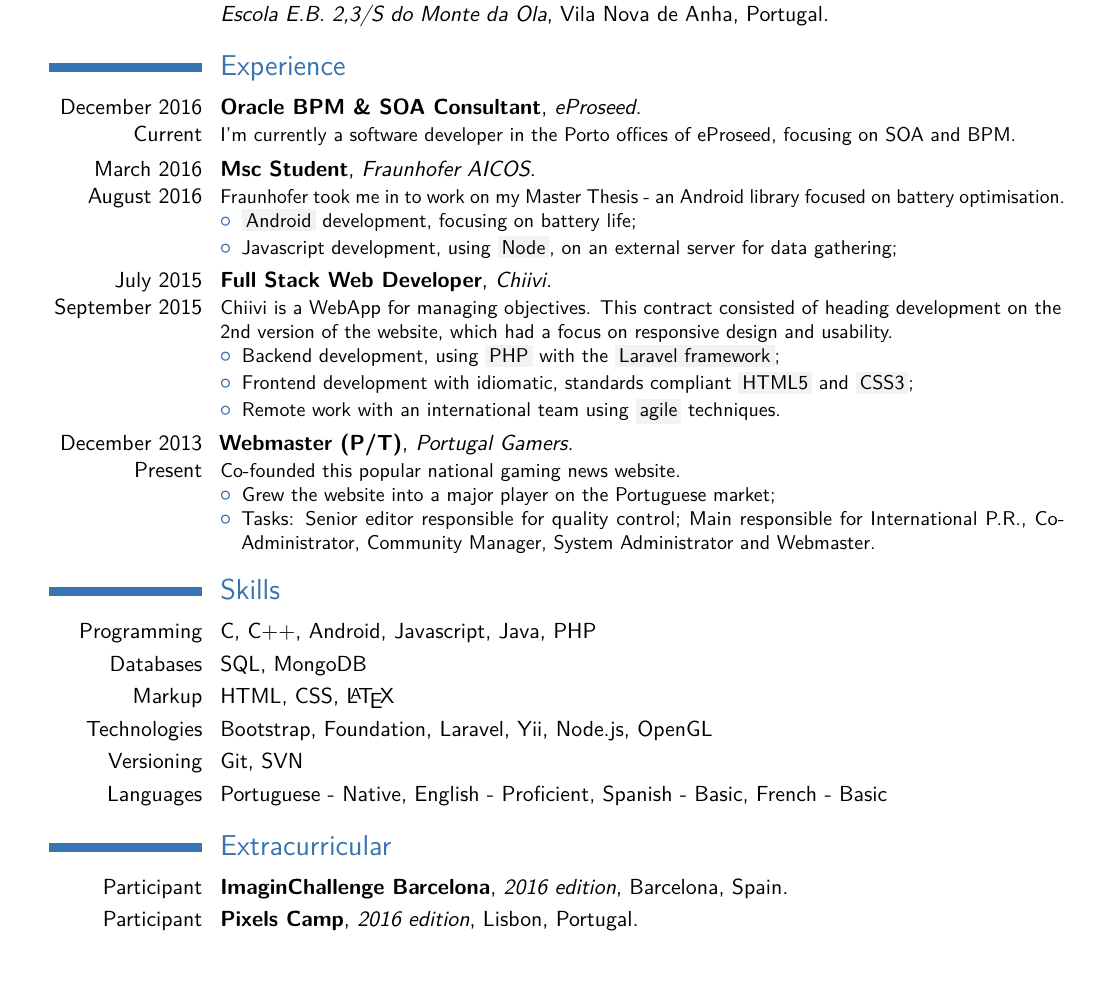
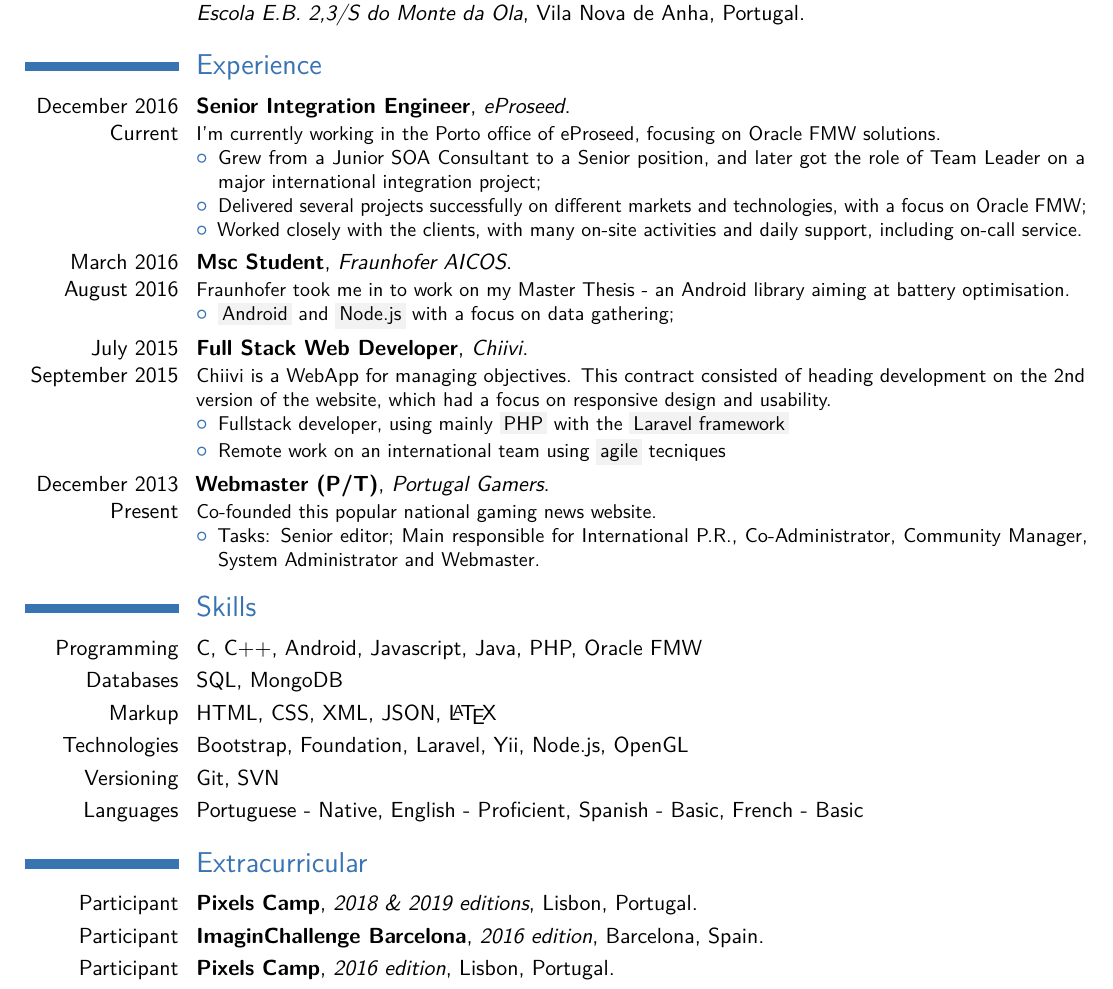
Before and after one commit to tiagoc/tiagoc.github.io, a LaTeX CV (files/cv src/main.tex): part of page 1 of 2, cut so that both start at the same text. Compiled offline with pdfLaTeX.

Commit message:
Updated CV

```diff
--- a/files/cv src/main.tex
+++ b/files/cv src/main.tex
@@ -21,14 +21,14 @@
 %\usepackage{CJKutf8}                               % if you need to use CJK to typeset your resume in Chinese, Japanese or Korean
 
 % adjust the page margins
-\usepackage[scale=0.85]{geometry}
+\usepackage[scale=0.89]{geometry}
 \setlength{\hintscolumnwidth}{2.7cm}                % if you want to change the width of the column with the dates
 %\setlength{\makecvtitlenamewidth}{10cm}            % for the 'classic' style, if you want to force the width allocated to your name and avoid line breaks. be careful though, the length is normally calculated to avoid any overlap with your personal info; use this at your own typographical risks...
 
 % personal data
 \name{Tiago}{Cruzeiro}
 \title{Curriculum Vitae}                            % optional, remove / comment the line if not wanted
-\address{Praceta Júlio Duarte 93}{4400-669 Vila Nova de Gaia}{Portugal}% optional, remove / comment the line if not wanted; the "postcode city" and and "country" arguments can be omitted or provided empty
+\address{Vila Nova de Gaia}{Portugal}% optional, remove / comment the line if not wanted; the "postcode city" and and "country" arguments can be omitted or provided empty
 \phone[mobile]{+351 964 936 931}                    % optional, remove / comment the line if not wanted
 \email{tiago.c.1991@gmail.com}                      % optional, remove / comment the line if not wanted
 \homepage{tiagoc.info}                              % optional, remove / comment the line if not wanted
@@ -64,34 +64,37 @@
 %\cvitem{description}{Short thesis abstract}
 
 \section{Experience}
-\cventry{December 2016 \\ Current}{Oracle BPM \& SOA Consultant}{eProseed}{}{}{I'm currently a software developer in the Porto offices of eProseed, focusing on SOA and BPM.}
-\cventry{March 2016 \\ August 2016}{Msc Student}{Fraunhofer AICOS}{}{}{Fraunhofer took me in to work on my Master Thesis - an Android library focused on battery optimisation.
+\cventry{December 2016 \\ Current}{Senior Integration Engineer}{eProseed}{}{}{I'm currently working in the Porto office of eProseed, focusing on Oracle FMW solutions.
 \begin{itemize}%
-\item \keyword{Android} development, focusing on battery life;
-\item Javascript development, using \keyword{Node}, on an external server for data gathering;
+\item Grew from a Junior SOA Consultant to a Senior position, and later got the role of Team Leader on a major international integration project;
+\item Delivered several projects successfully on different markets and technologies, with a focus on Oracle FMW;
+\item Worked closely with the clients, with many on-site activities and daily support, including on-call service.
+\end{itemize}}
+\cventry{March 2016 \\ August 2016}{Msc Student}{Fraunhofer AICOS}{}{}{Fraunhofer took me in to work on my Master Thesis - an Android library aiming at battery optimisation.
+\begin{itemize}%
+\item \keyword{Android} and \keyword{Node.js} with a focus on data gathering;
 \end{itemize}}
 \cventry{July 2015 \\ September 2015}{Full Stack Web Developer}{Chiivi}{}{}{Chiivi is a WebApp for managing objectives. This contract consisted of heading development on the 2nd version of the website, which had a focus on responsive design and usability.
 \begin{itemize}%
-\item Backend development, using \keyword{PHP} with the \keyword{Laravel framework};
-\item Frontend development with idiomatic, standards compliant \keyword{HTML5} and \keyword{CSS3};
-\item Remote work with an international team using \keyword{agile} techniques.
+\item Fullstack developer, using mainly \keyword{PHP} with the \keyword{Laravel framework}
+\item Remote work on an international team using \keyword{agile} tecniques
 \end{itemize}}
 \cventry{December 2013 \\ Present}{Webmaster (P/T)}{Portugal Gamers}{}{}{Co-founded this popular national gaming news website.
 \begin{itemize}%
-\item Grew the website into a major player on the Portuguese market;
-\item Tasks: Senior editor responsible for quality control; Main responsible for International P.R., Co-Administrator, Community Manager, System Administrator and Webmaster.
+\item Tasks: Senior editor; Main responsible for International P.R., Co-Administrator, Community Manager, System Administrator and Webmaster.
 \end{itemize}
 }
 
 \section{Skills}
-\cvitem{Programming}{C, C++, Android, Javascript, Java, PHP}
+\cvitem{Programming}{C, C++, Android, Javascript, Java, PHP, Oracle FMW}
 \cvitem{Databases}{SQL, MongoDB}
-\cvitem{Markup}{HTML, CSS, \LaTeX}
+\cvitem{Markup}{HTML, CSS, XML, JSON, \LaTeX}
 \cvitem{Technologies}{Bootstrap, Foundation, Laravel, Yii, Node.js, OpenGL}
 \cvitem{Versioning}{Git, SVN}
 \cvitem{Languages}{Portuguese - Native, English - Proficient, Spanish - Basic, French - Basic}
 
 \section{Extracurricular}
+\cventry{Participant}{Pixels Camp}{2018 \& 2019 editions}{Lisbon, Portugal}{}{}
 \cventry{Participant}{ImaginChallenge Barcelona}{2016 edition}{Barcelona, Spain}{}{}
 \cventry{Participant}{Pixels Camp}{2016 edition}{Lisbon, Portugal}{}{}
 \cventry{Participant}{Finapps Party Barcelona}{2014 \& 2015 editions}{Barcelona, Spain}{}{}
```
Also changed, not shown: files/cv.pdf.
